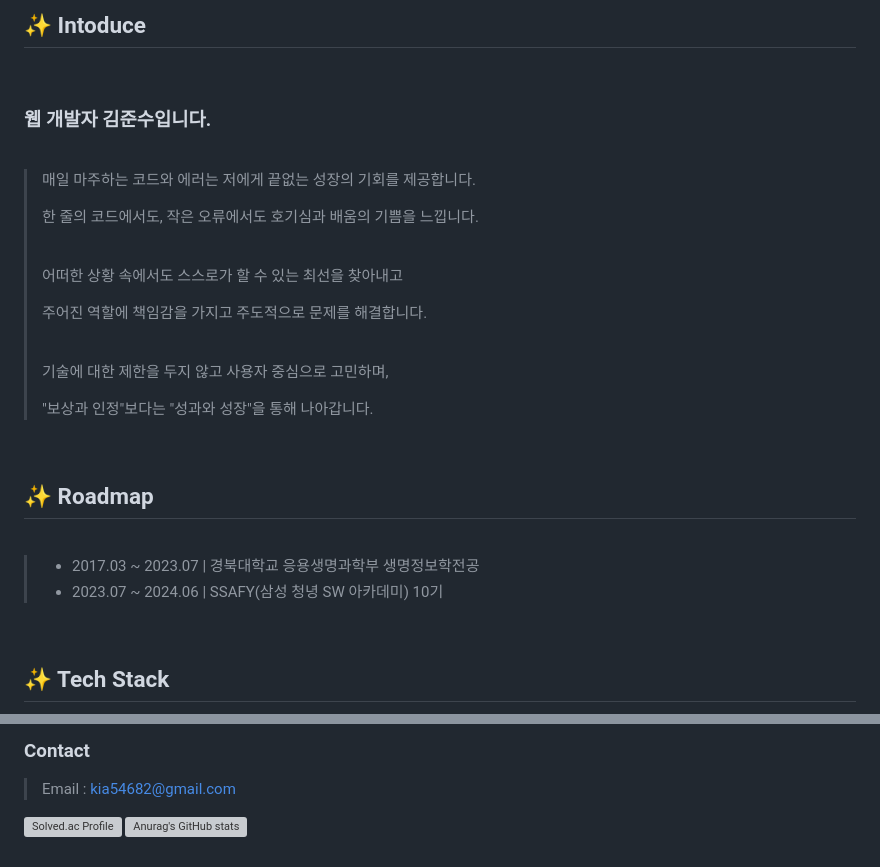
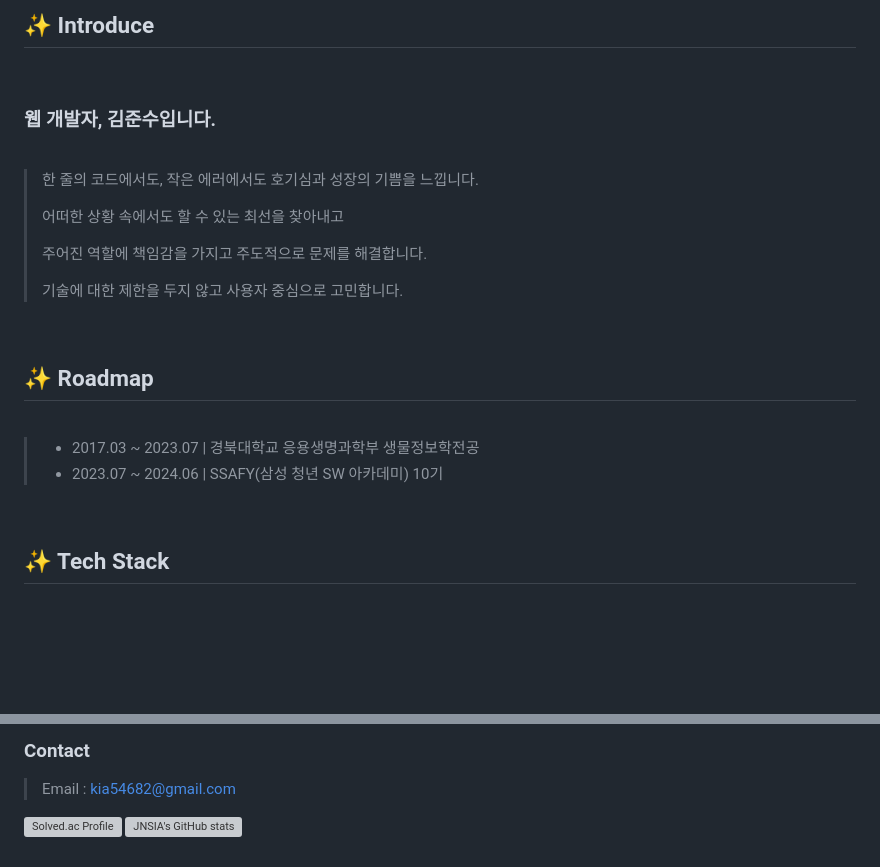
Before and after one commit to jnsia/jnsia, a Markdown page: README.md, 2 parts joined by grey strips. Rendered like a GitHub page; blank space fills up the shorter version; grey boxes are pictures that could not be loaded.

```diff
--- a/README.md
+++ b/README.md
@@ -1,26 +1,18 @@
-## ✨ Intoduce
+## ✨ Introduce
 
 <br>
 
-### 웹 개발자 김준수입니다.
+### 웹 개발자, 김준수입니다.
 
 <br>
 
-> 매일 마주하는 코드와 에러는 저에게 끝없는 성장의 기회를 제공합니다.
+> 한 줄의 코드에서도, 작은 에러에서도 호기심과 성장의 기쁨을 느낍니다.
 >
-> 한 줄의 코드에서도, 작은 오류에서도 호기심과 배움의 기쁨을 느낍니다.
->
-> <br>
->
-> 어떠한 상황 속에서도 스스로가 할 수 있는 최선을 찾아내고
+> 어떠한 상황 속에서도 할 수 있는 최선을 찾아내고
 >
 > 주어진 역할에 책임감을 가지고 주도적으로 문제를 해결합니다.
 >
-> <br>
->
-> 기술에 대한 제한을 두지 않고 사용자 중심으로 고민하며,
->
-> "보상과 인정"보다는 "성과와 성장"을 통해 나아갑니다.
+> 기술에 대한 제한을 두지 않고 사용자 중심으로 고민합니다.
 
 <br>
 
@@ -28,8 +20,8 @@
 
 <br>
 
-> - 2017.03 ~ 2023.07 | 경북대학교 응용생명과학부 생명정보학전공
-> - 2023.07 ~ 2024.06 | SSAFY(삼성 청녕 SW 아카데미) 10기
+> - 2017.03 ~ 2023.07 | 경북대학교 응용생명과학부 생물정보학전공
+> - 2023.07 ~ 2024.06 | SSAFY(삼성 청년 SW 아카데미) 10기
 
 <br>
 
@@ -104,7 +96,7 @@
 <div>
 
 [![Solved.ac Profile](http://mazassumnida.wtf/api/v2/generate_badge?boj=kia546)](https://solved.ac/kia546/)
-[![Anurag's GitHub stats](https://github-readme-stats.vercel.app/api?username=JnSia)](https://github.com/anuraghazra/github-readme-stats)
+[![JNSIA's GitHub stats](https://github-readme-stats.vercel.app/api?username=JnSia)](https://github.com/anuraghazra/github-readme-stats)
 
 </div>
 
```
